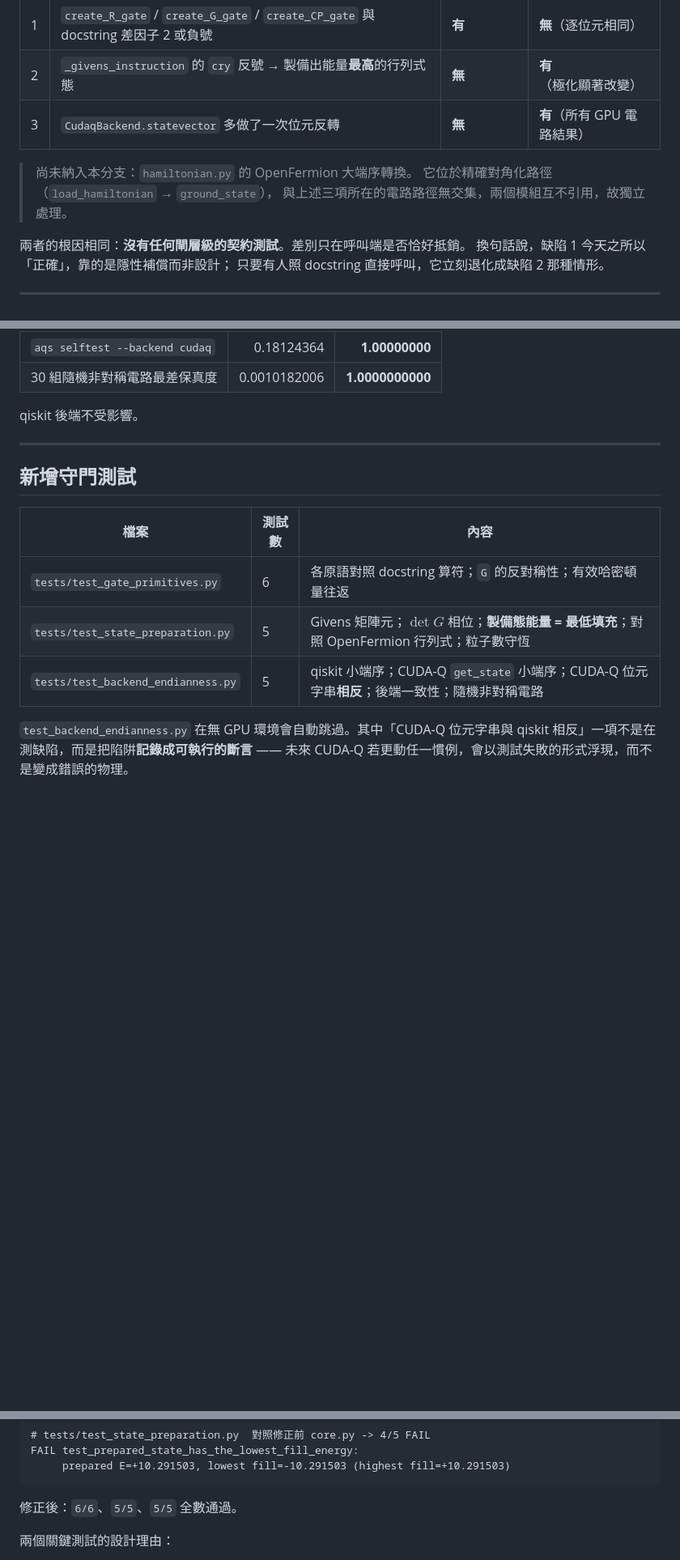
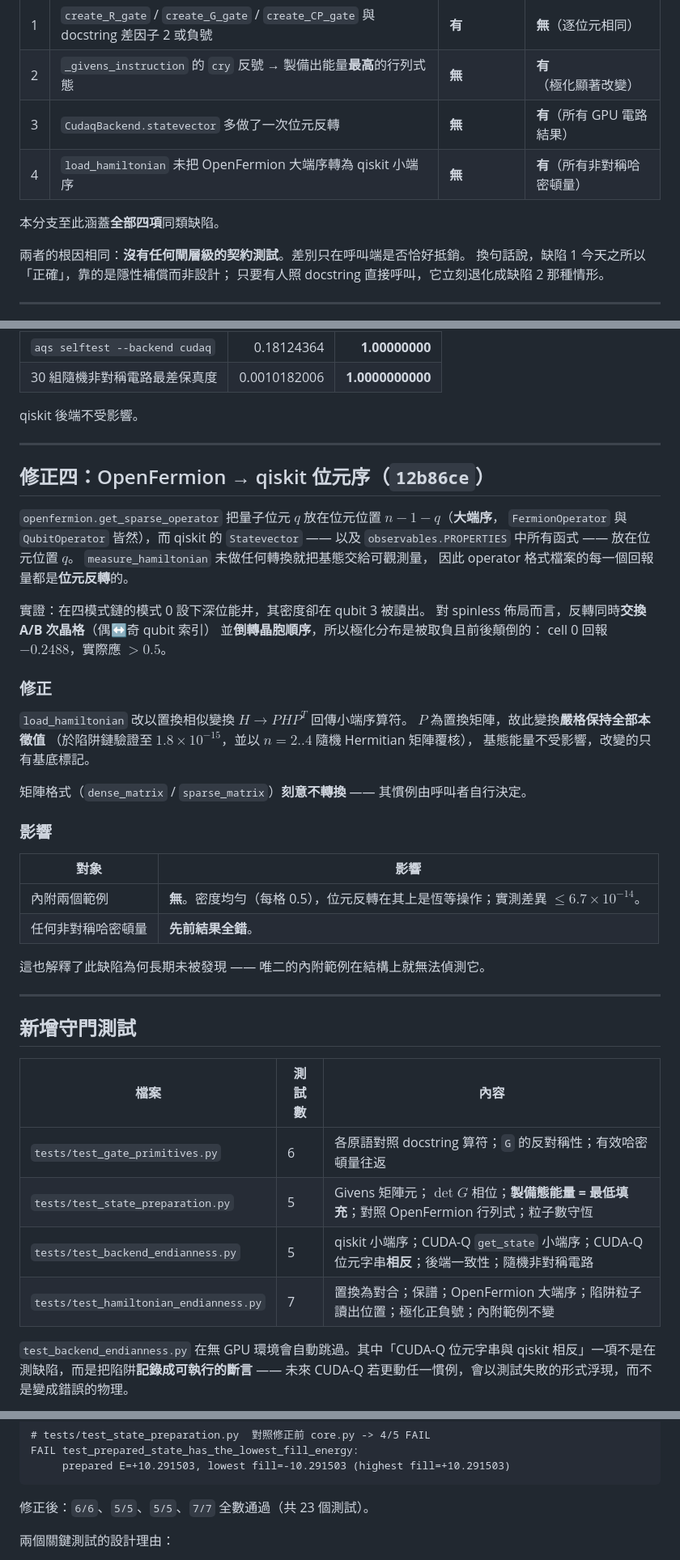
Before and after one commit to SSUYICHEN/Adiabatic-Quantum-Simulation, a Markdown page: docs/MR_core_silent_convention_bugs.md, 3 parts joined by grey strips. Shown at 81% size. GitHub-like rendering; blank space fills up the shorter version.

Commit message:
Document the OpenFermion ordering fix in the merge request
Co-Authored-By: Claude Opus 5 (1M context) <noreply@anthropic.com>

````diff
--- a/docs/MR_core_silent_convention_bugs.md
+++ b/docs/MR_core_silent_convention_bugs.md
@@ -20,10 +20,9 @@
 | 1 | `create_R_gate` / `create_G_gate` / `create_CP_gate` 與 docstring 差因子 2 或負號 | **有** | **無**（逐位元相同） |
 | 2 | `_givens_instruction` 的 `cry` 反號 → 製備出能量**最高**的行列式態 | **無** | **有**（極化顯著改變） |
 | 3 | `CudaqBackend.statevector` 多做了一次位元反轉 | **無** | **有**（所有 GPU 電路結果） |
+| 4 | `load_hamiltonian` 未把 OpenFermion 大端序轉為 qiskit 小端序 | **無** | **有**（所有非對稱哈密頓量） |
 
-> 尚未納入本分支：`hamiltonian.py` 的 OpenFermion 大端序轉換。
-> 它位於精確對角化路徑（`load_hamiltonian` → `ground_state`），
-> 與上述三項所在的電路路徑無交集，兩個模組互不引用，故獨立處理。
+本分支至此涵蓋**全部四項**同類缺陷。
 
 兩者的根因相同：**沒有任何閘層級的契約測試**。差別只在呼叫端是否恰好抵銷。
 換句話說，缺陷 1 今天之所以「正確」，靠的是隱性補償而非設計；
@@ -211,6 +210,40 @@ qiskit 後端不受影響。
 
 ---
 
+## 修正四：OpenFermion → qiskit 位元序（`12b86ce`）
+
+`openfermion.get_sparse_operator` 把量子位元 $q$ 放在位元位置 $n-1-q$（**大端序**，
+`FermionOperator` 與 `QubitOperator` 皆然），而 qiskit 的 `Statevector`
+—— 以及 `observables.PROPERTIES` 中所有函式 —— 放在位元位置 $q$。
+`measure_hamiltonian` 未做任何轉換就把基態交給可觀測量，
+因此 operator 格式檔案的每一個回報量都是**位元反轉**的。
+
+實證：在四模式鏈的模式 0 設下深位能井，其密度卻在 qubit 3 被讀出。
+對 spinless 佈局而言，反轉同時**交換 A/B 次晶格**（偶↔奇 qubit 索引）
+並**倒轉晶胞順序**，所以極化分布是被取負且前後顛倒的：
+cell 0 回報 $-0.2488$，實際應 $> 0.5$。
+
+### 修正
+
+`load_hamiltonian` 改以置換相似變換 $H \to P H P^T$ 回傳小端序算符。
+$P$ 為置換矩陣，故此變換**嚴格保持全部本徵值**
+（於陷阱鏈驗證至 $1.8\times10^{-15}$，並以 $n=2..4$ 隨機 Hermitian 矩陣覆核），
+基態能量不受影響，改變的只有基底標記。
+
+矩陣格式（`dense_matrix` / `sparse_matrix`）**刻意不轉換** ——
+其慣例由呼叫者自行決定。
+
+### 影響
+
+| 對象 | 影響 |
+|---|---|
+| 內附兩個範例 | **無**。密度均勻（每格 0.5），位元反轉在其上是恆等操作；實測差異 $\leq 6.7\times10^{-14}$。 |
+| 任何非對稱哈密頓量 | **先前結果全錯**。 |
+
+這也解釋了此缺陷為何長期未被發現 —— 唯二的內附範例在結構上就無法偵測它。
+
+---
+
 ## 新增守門測試
 
 | 檔案 | 測試數 | 內容 |
@@ -218,6 +251,7 @@ qiskit 後端不受影響。
 | `tests/test_gate_primitives.py` | 6 | 各原語對照 docstring 算符；`G` 的反對稱性；有效哈密頓量往返 |
 | `tests/test_state_preparation.py` | 5 | Givens 矩陣元；$\det G$ 相位；**製備態能量 = 最低填充**；對照 OpenFermion 行列式；粒子數守恆 |
 | `tests/test_backend_endianness.py` | 5 | qiskit 小端序；CUDA-Q `get_state` 小端序；CUDA-Q 位元字串**相反**；後端一致性；隨機非對稱電路 |
+| `tests/test_hamiltonian_endianness.py` | 7 | 置換為對合；保譜；OpenFermion 大端序；陷阱粒子讀出位置；極化正負號；內附範例不變 |
 
 `test_backend_endianness.py` 在無 GPU 環境會自動跳過。其中「CUDA-Q 位元字串與
 qiskit 相反」一項不是在測缺陷，而是把陷阱**記錄成可執行的斷言** —— 未來 CUDA-Q
@@ -236,7 +270,7 @@ FAIL test_prepared_state_has_the_lowest_fill_energy:
      prepared E=+10.291503, lowest fill=-10.291503 (highest fill=+10.291503)
 ```
 
-修正後：`6/6`、`5/5`、`5/5` 全數通過。
+修正後：`6/6`、`5/5`、`5/5`、`7/7` 全數通過（共 23 個測試）。
 
 兩個關鍵測試的設計理由：
 
````
Also changed, not shown: other parts of docs/MR_core_silent_convention_bugs.md (+4 -3 lines).
